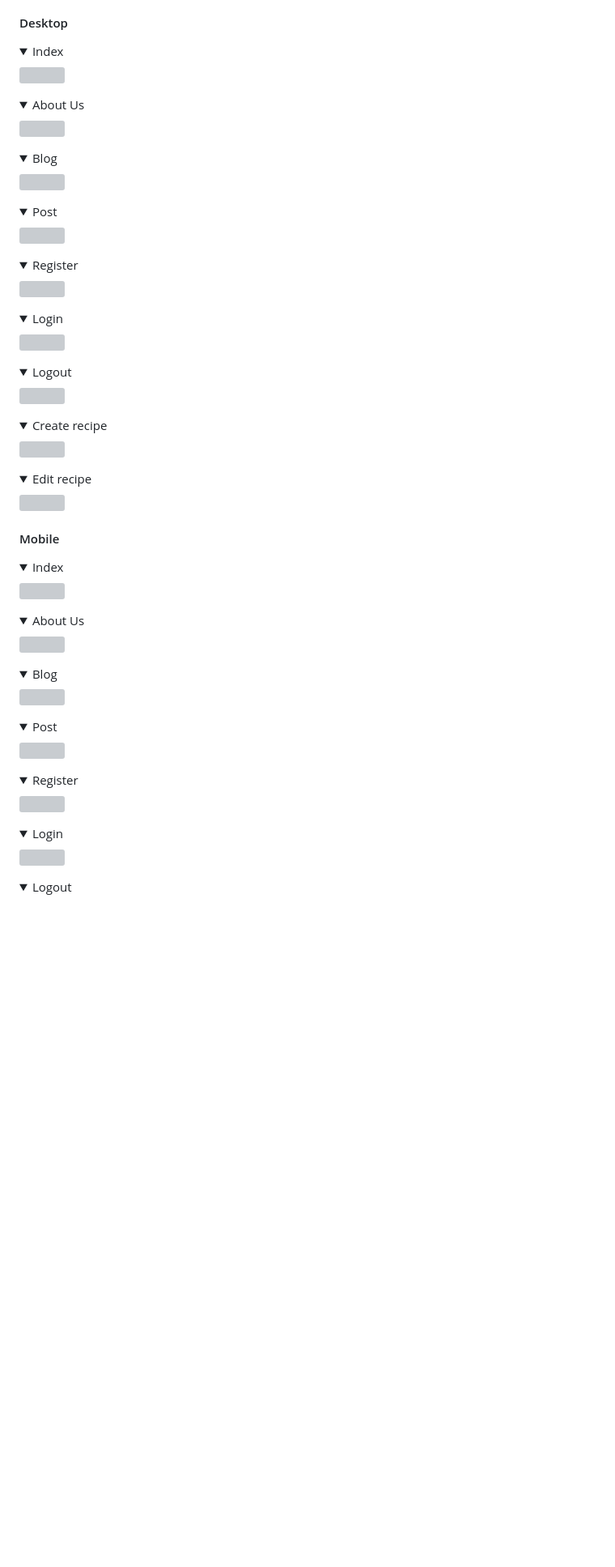
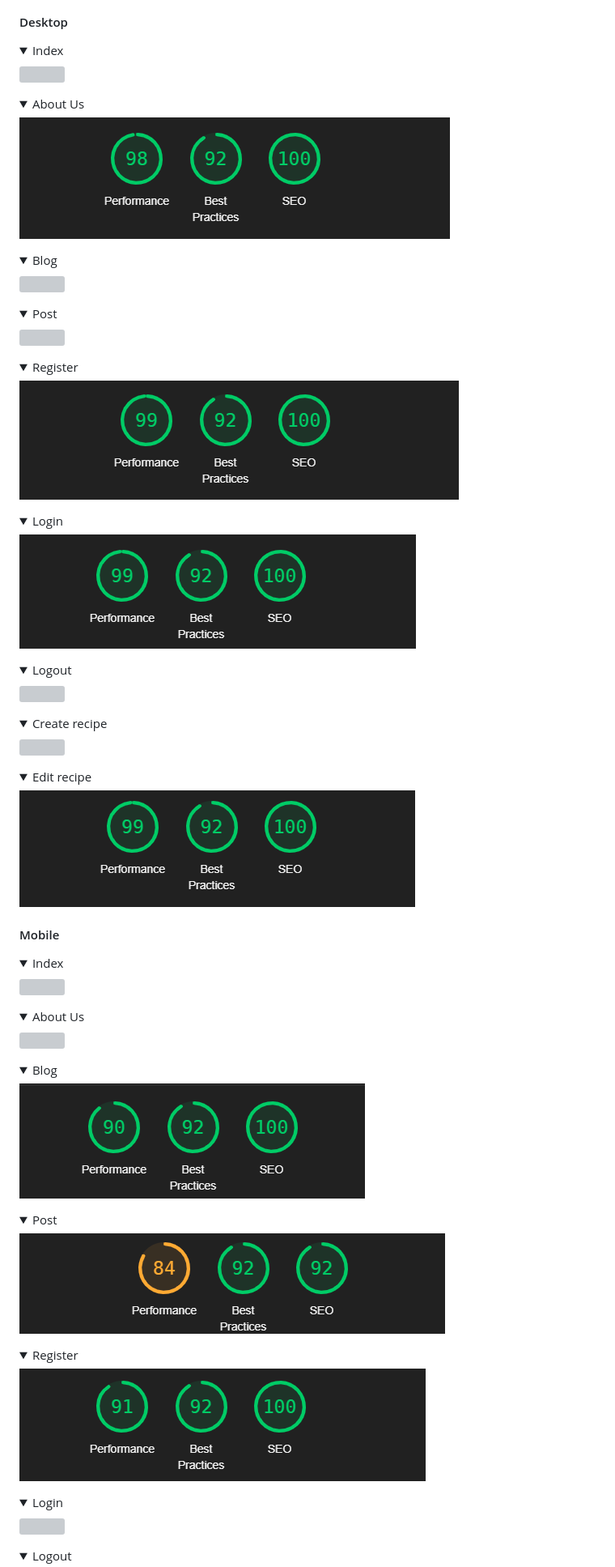
Before and after one commit to Mushbt/lebaneats-pp4, a Markdown page: README.md, the part around the change printed below. Shown: that part at 81% size. Rendered like a GitHub page; pictures changed too: static/media/readme_img/signup_lh_mobile.png (added); folded sections open; blank space fills up the shorter version; grey boxes are pictures that could not be loaded.

Commit message:
Add images to relevant section on readme file

```diff
--- a/README.md
+++ b/README.md
@@ -463,7 +463,7 @@ Performance, best practices, and SEO were tested using Lighthouse.
 </details>
 
 <details><summary>About Us</summary>
-<img src="insert image here">
+<img src="static/media/readme_img/about_lh_desktop.png">
 </details>
 
 <details><summary>Blog</summary>
@@ -475,11 +475,11 @@ Performance, best practices, and SEO were tested using Lighthouse.
 </details>
 
 <details><summary>Register</summary>
-<img src="insert image here">
+<img src="static/media/readme_img/signup_lh_desktop.png">
 </details>
 
 <details><summary>Login</summary>
-<img src="insert image here">
+<img src="static/media/readme_img/login_lh_desktop.png">
 </details>
 
 <details><summary>Logout</summary>
@@ -491,7 +491,7 @@ Performance, best practices, and SEO were tested using Lighthouse.
 </details>
 
 <details><summary>Edit recipe</summary>
-<img src="insert image here">
+<img src="static/media/readme_img/edit_recipe_lh_desktop.png">
 </details>
 
 #### Mobile
@@ -505,15 +505,15 @@ Performance, best practices, and SEO were tested using Lighthouse.
 </details>
 
 <details><summary>Blog</summary>
-<img src="insert image here">
+<img src="static/media/readme_img/blog_lh_mobile.png">
 </details>
 
 <details><summary>Post</summary>
-<img src="insert image here">
+<img src="static/media/readme_img/post_lh_mobile.png">
 </details>
 
 <details><summary>Register</summary>
-<img src="insert image here">
+<img src="static/media/readme_img/signup_lh_mobile.png">
 </details>
 
 <details><summary>Login</summary>
```
Also changed, not shown: other parts of README.md (+11 -11 lines).
